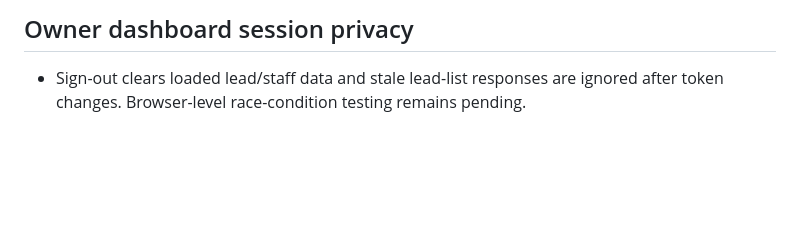
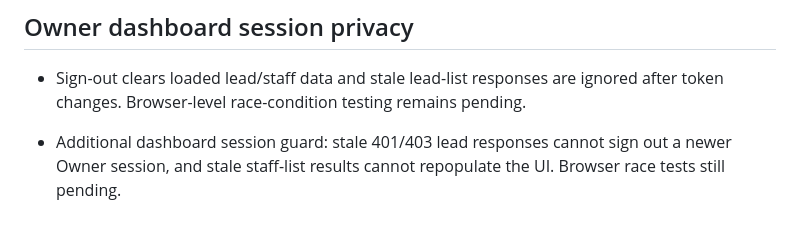
Before and after one commit to Mishnex/mishnex-technologies, a Markdown page: backend/MODULE_PROGRESS.md, the part around the change. Drawn GitHub-style; blank space fills up the shorter version.

Commit message:
docs(admin): track cross-session stale-response protection

```diff
--- a/backend/MODULE_PROGRESS.md
+++ b/backend/MODULE_PROGRESS.md
@@ -55,3 +55,5 @@ Percentages discussed previously are planning estimates, **not** evidence of com
 
 ## Owner dashboard session privacy
 - Sign-out clears loaded lead/staff data and stale lead-list responses are ignored after token changes. Browser-level race-condition testing remains pending.
+
+- Additional dashboard session guard: stale 401/403 lead responses cannot sign out a newer Owner session, and stale staff-list results cannot repopulate the UI. Browser race tests still pending.
```
